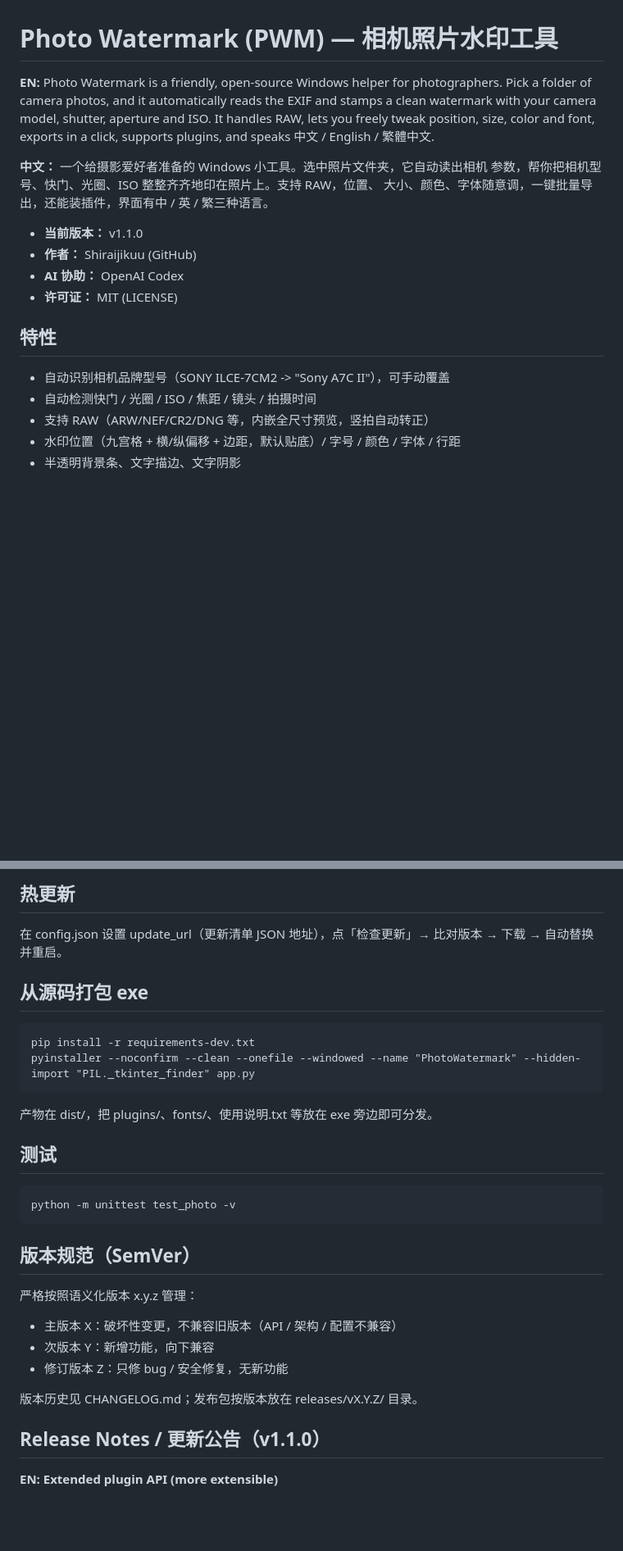
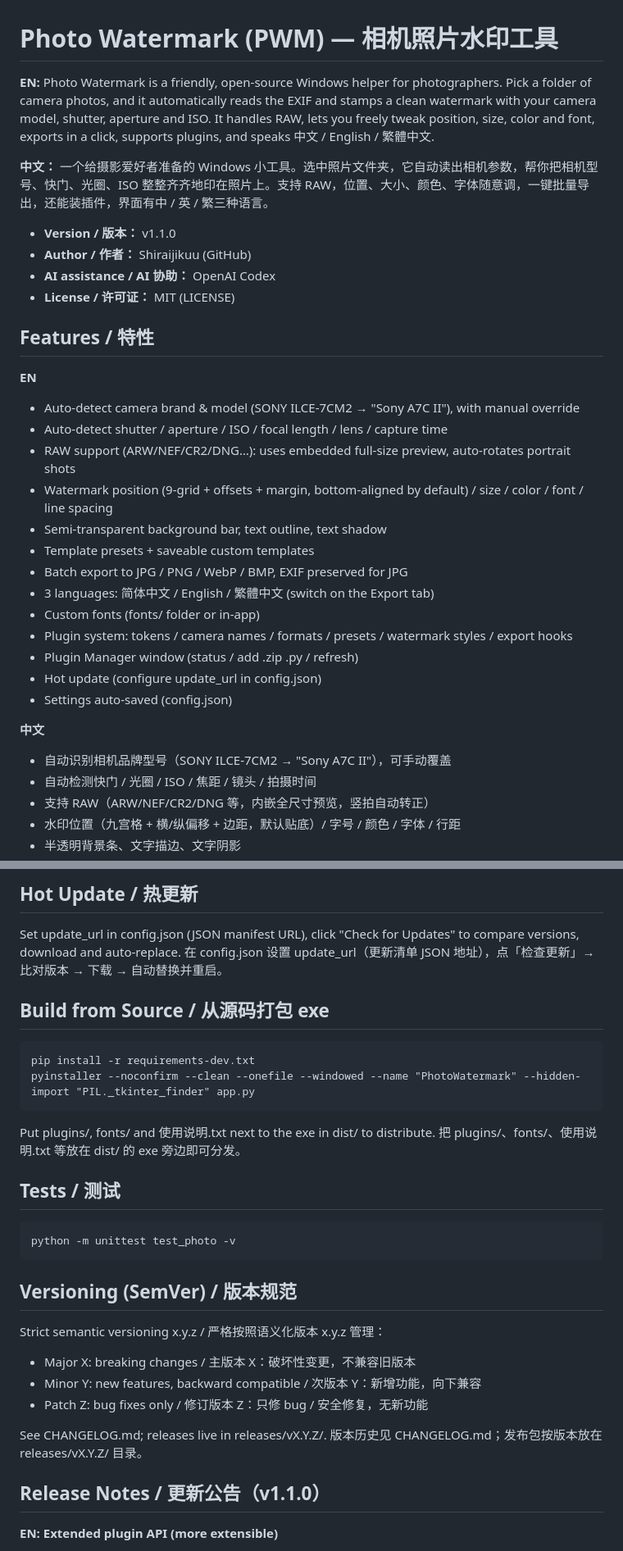
Before and after one commit to shiraijikuu/camera-watermark, a Markdown page: README.md, 2 parts joined by grey strips. Shown at 82% size. Rendered like a GitHub page; blank space fills up the shorter version.

```diff
--- a/README.md
+++ b/README.md
@@ -1,23 +1,33 @@
 # Photo Watermark (PWM) — 相机照片水印工具
 
-**EN:** Photo Watermark is a friendly, open-source Windows helper for photographers.
-Pick a folder of camera photos, and it automatically reads the EXIF and stamps a
-clean watermark with your camera model, shutter, aperture and ISO. It handles RAW,
-lets you freely tweak position, size, color and font, exports in a click, supports
-plugins, and speaks 中文 / English / 繁體中文.
+**EN:** Photo Watermark is a friendly, open-source Windows helper for photographers. Pick a folder of camera photos, and it automatically reads the EXIF and stamps a clean watermark with your camera model, shutter, aperture and ISO. It handles RAW, lets you freely tweak position, size, color and font, exports in a click, supports plugins, and speaks 中文 / English / 繁體中文.
 
-**中文：** 一个给摄影爱好者准备的 Windows 小工具。选中照片文件夹，它自动读出相机
-参数，帮你把相机型号、快门、光圈、ISO 整整齐齐地印在照片上。支持 RAW，位置、
-大小、颜色、字体随意调，一键批量导出，还能装插件，界面有中 / 英 / 繁三种语言。
+**中文：** 一个给摄影爱好者准备的 Windows 小工具。选中照片文件夹，它自动读出相机参数，帮你把相机型号、快门、光圈、ISO 整整齐齐地印在照片上。支持 RAW，位置、大小、颜色、字体随意调，一键批量导出，还能装插件，界面有中 / 英 / 繁三种语言。
 
-- **当前版本：** v1.1.0
-- **作者：** Shiraijikuu (GitHub)
-- **AI 协助：** OpenAI Codex
-- **许可证：** MIT (LICENSE)
+- **Version / 版本：** v1.1.0
+- **Author / 作者：** Shiraijikuu (GitHub)
+- **AI assistance / AI 协助：** OpenAI Codex
+- **License / 许可证：** MIT (LICENSE)
 
-## 特性
+## Features / 特性
 
-- 自动识别相机品牌型号（SONY ILCE-7CM2 -> "Sony A7C II"），可手动覆盖
+**EN**
+- Auto-detect camera brand & model (SONY ILCE-7CM2 → "Sony A7C II"), with manual override
+- Auto-detect shutter / aperture / ISO / focal length / lens / capture time
+- RAW support (ARW/NEF/CR2/DNG…): uses embedded full-size preview, auto-rotates portrait shots
+- Watermark position (9-grid + offsets + margin, bottom-aligned by default) / size / color / font / line spacing
+- Semi-transparent background bar, text outline, text shadow
+- Template presets + saveable custom templates
+- Batch export to JPG / PNG / WebP / BMP, EXIF preserved for JPG
+- 3 languages: 简体中文 / English / 繁體中文 (switch on the Export tab)
+- Custom fonts (fonts/ folder or in-app)
+- Plugin system: tokens / camera names / formats / presets / watermark styles / export hooks
+- Plugin Manager window (status / add .zip .py / refresh)
+- Hot update (configure update_url in config.json)
+- Settings auto-saved (config.json)
+
+**中文**
+- 自动识别相机品牌型号（SONY ILCE-7CM2 → "Sony A7C II"），可手动覆盖
 - 自动检测快门 / 光圈 / ISO / 焦距 / 镜头 / 拍摄时间
 - 支持 RAW（ARW/NEF/CR2/DNG 等，内嵌全尺寸预览，竖拍自动转正）
 - 水印位置（九宫格 + 横/纵偏移 + 边距，默认贴底）/ 字号 / 颜色 / 字体 / 行距
@@ -91,28 +101,27 @@ plugins, and speaks 中文 / English / 繁體中文.
 
-## 热更新
+## Hot Update / 热更新
 
-在 config.json 设置 update_url（更新清单 JSON 地址），点「检查更新」→ 比对版本 → 下载 → 自动替换并重启。
+Set update_url in config.json (JSON manifest URL), click "Check for Updates" to compare versions, download and auto-replace. 在 config.json 设置 update_url（更新清单 JSON 地址），点「检查更新」→ 比对版本 → 下载 → 自动替换并重启。
 
-## 从源码打包 exe
+## Build from Source / 从源码打包 exe
 
     pip install -r requirements-dev.txt
     pyinstaller --noconfirm --clean --onefile --windowed --name "PhotoWatermark" --hidden-import "PIL._tkinter_finder" app.py
 
-产物在 dist/，把 plugins/、fonts/、使用说明.txt 等放在 exe 旁边即可分发。
+Put plugins/, fonts/ and 使用说明.txt next to the exe in dist/ to distribute. 把 plugins/、fonts/、使用说明.txt 等放在 dist/ 的 exe 旁边即可分发。
 
-## 测试
+## Tests / 测试
 
     python -m unittest test_photo -v
 
-## 版本规范（SemVer）
+## Versioning (SemVer) / 版本规范
 
-严格按照语义化版本 x.y.z 管理：
+Strict semantic versioning x.y.z / 严格按照语义化版本 x.y.z 管理：
+- Major X: breaking changes / 主版本 X：破坏性变更，不兼容旧版本
+- Minor Y: new features, backward compatible / 次版本 Y：新增功能，向下兼容
+- Patch Z: bug fixes only / 修订版本 Z：只修 bug / 安全修复，无新功能
 
-- 主版本 X：破坏性变更，不兼容旧版本（API / 架构 / 配置不兼容）
-- 次版本 Y：新增功能，向下兼容
-- 修订版本 Z：只修 bug / 安全修复，无新功能
-
-版本历史见 CHANGELOG.md；发布包按版本放在 releases/vX.Y.Z/ 目录。
+See CHANGELOG.md; releases live in releases/vX.Y.Z/. 版本历史见 CHANGELOG.md；发布包按版本放在 releases/vX.Y.Z/ 目录。
 
 ## Release Notes / 更新公告（v1.1.0）
 
```
Also changed, not shown: other parts of README.md (+42 -42 lines).
